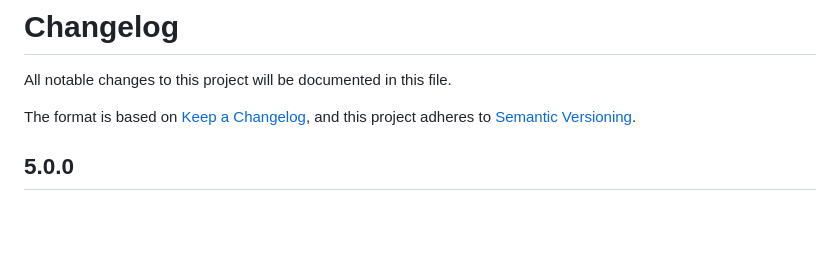
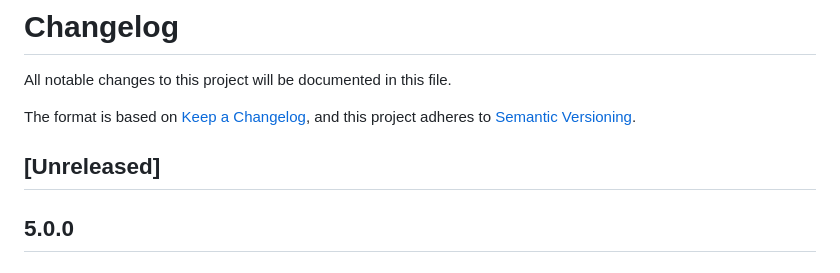
Before and after one commit to FlavourSaver/FlavourSaver, a Markdown page: CHANGELOG.md, the part around the change. GitHub-like rendering; blank space fills up the shorter version.

Commit message:
Keep an empty Unreleased section in the CHANGELOG

```diff
--- a/CHANGELOG.md
+++ b/CHANGELOG.md
@@ -4,6 +4,8 @@ All notable changes to this project will be documented in this file.
 
 The format is based on [Keep a Changelog](https://keepachangelog.com/en/1.0.0/),
 and this project adheres to [Semantic Versioning](https://semver.org/spec/v2.0.0.html).
+
+## [Unreleased]
 
 ## 5.0.0
 
```
